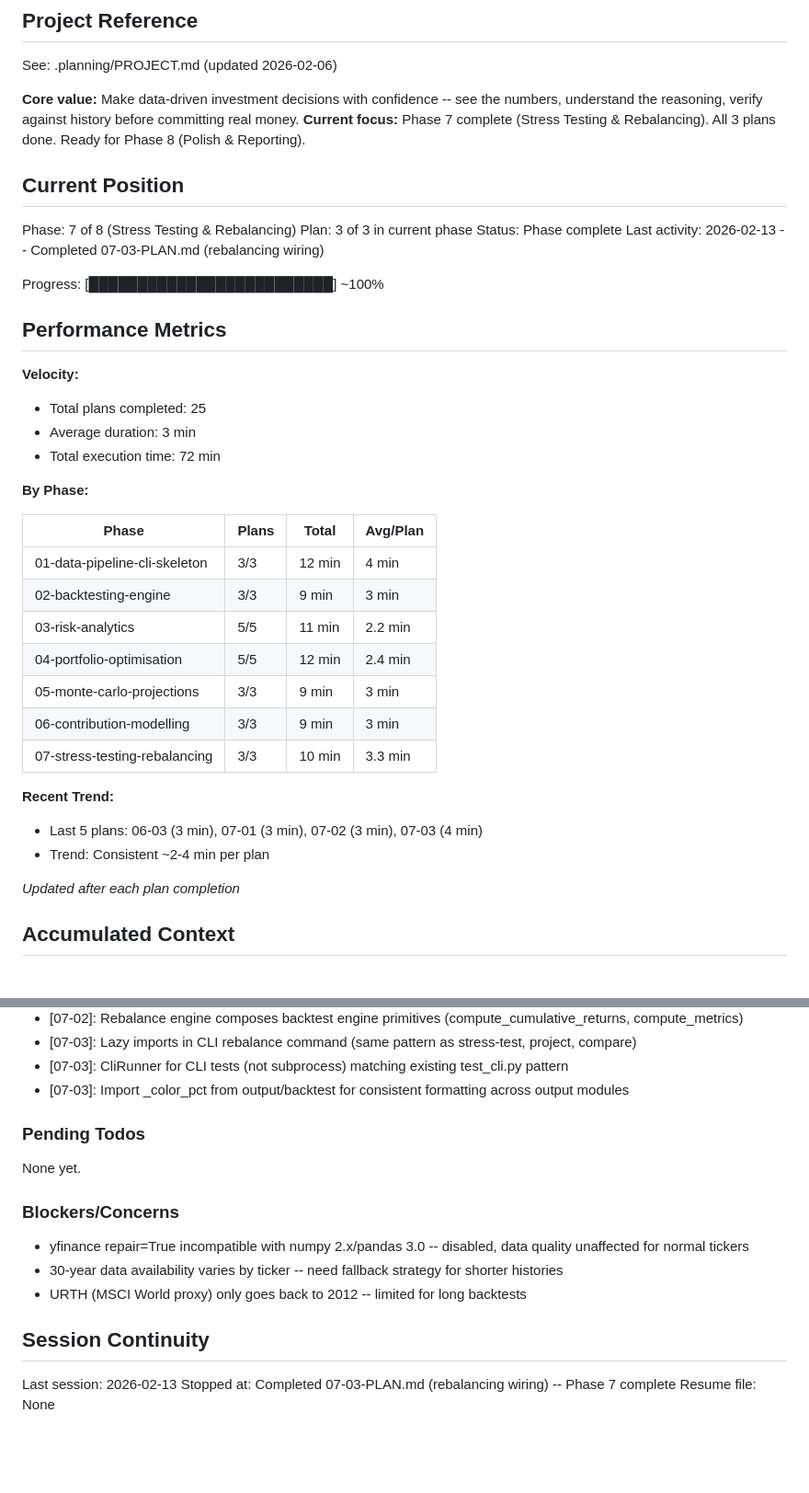
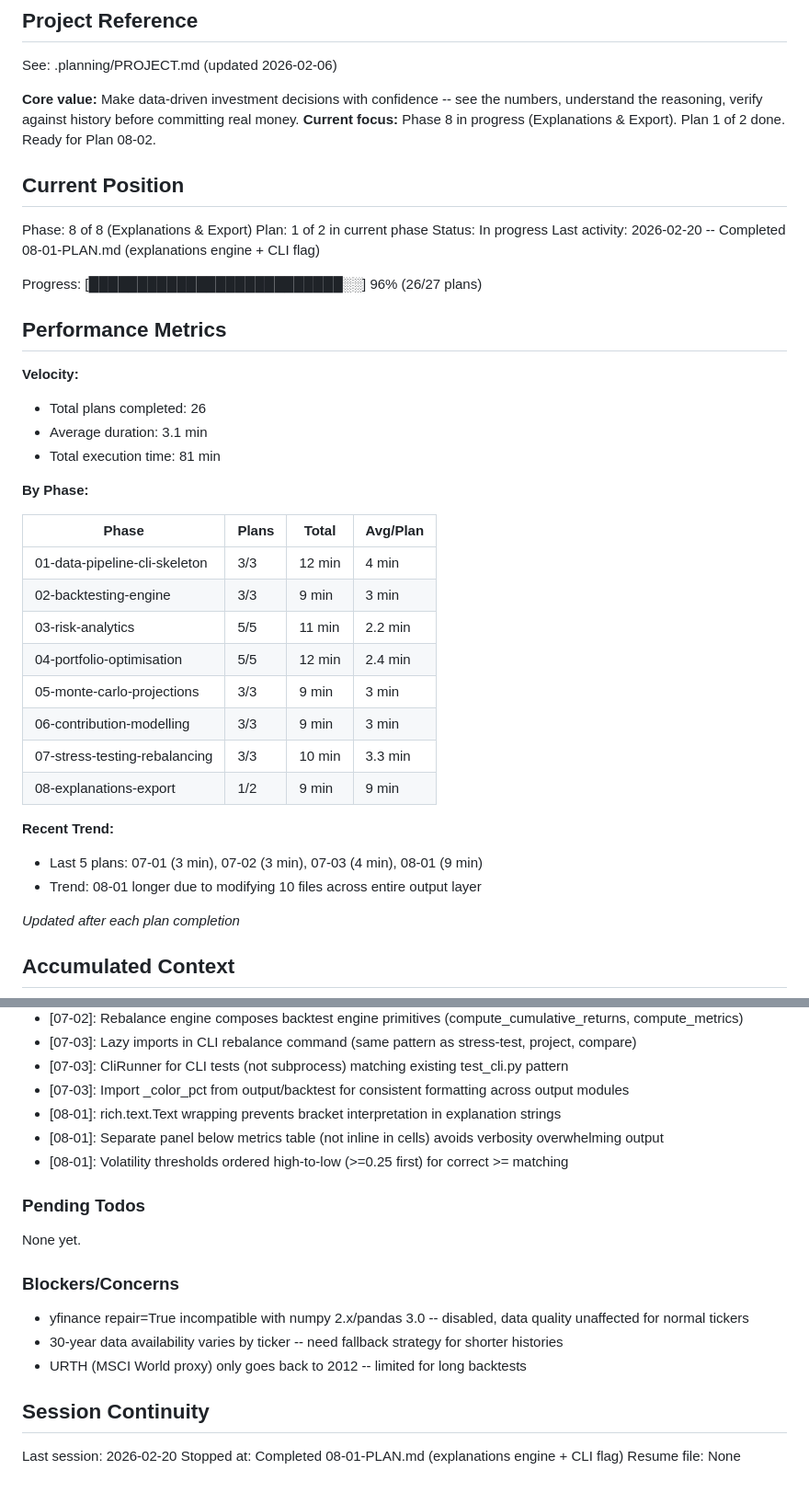
Before and after one commit to thegr4nge/portfolioforge, a Markdown page: .planning/STATE.md, 2 parts joined by grey strips. Shown at 92% size. Rendered like a GitHub page; blank space fills up the shorter version.

Commit message:
docs(08-01): complete explanations engine plan
Tasks completed: 2/2
- Task 1: Create explanation engine with all metric templates
- Task 2: Integrate explanations into all output modules and add CLI flag

SUMMARY: .planning/phases/08-explanations-export/08-01-SUMMARY.md

Co-Authored-By: Claude Opus 4.6 <noreply@anthropic.com>

```diff
--- a/.planning/STATE.md
+++ b/.planning/STATE.md
@@ -5,23 +5,23 @@
 See: .planning/PROJECT.md (updated 2026-02-06)
 
 **Core value:** Make data-driven investment decisions with confidence -- see the numbers, understand the reasoning, verify against history before committing real money.
-**Current focus:** Phase 7 complete (Stress Testing & Rebalancing). All 3 plans done. Ready for Phase 8 (Polish & Reporting).
+**Current focus:** Phase 8 in progress (Explanations & Export). Plan 1 of 2 done. Ready for Plan 08-02.
 
 ## Current Position
 
-Phase: 7 of 8 (Stress Testing & Rebalancing)
-Plan: 3 of 3 in current phase
-Status: Phase complete
-Last activity: 2026-02-13 -- Completed 07-03-PLAN.md (rebalancing wiring)
+Phase: 8 of 8 (Explanations & Export)
+Plan: 1 of 2 in current phase
+Status: In progress
+Last activity: 2026-02-20 -- Completed 08-01-PLAN.md (explanations engine + CLI flag)
 
-Progress: [█████████████████████████] ~100%
+Progress: [██████████████████████████░░] 96% (26/27 plans)
 
 ## Performance Metrics
 
 **Velocity:**
-- Total plans completed: 25
-- Average duration: 3 min
-- Total execution time: 72 min
+- Total plans completed: 26
+- Average duration: 3.1 min
+- Total execution time: 81 min
 
 **By Phase:**
 
@@ -34,10 +34,11 @@ Progress: [███████████████████████
 | 05-monte-carlo-projections | 3/3 | 9 min | 3 min |
 | 06-contribution-modelling | 3/3 | 9 min | 3 min |
 | 07-stress-testing-rebalancing | 3/3 | 10 min | 3.3 min |
+| 08-explanations-export | 1/2 | 9 min | 9 min |
 
 **Recent Trend:**
-- Last 5 plans: 06-03 (3 min), 07-01 (3 min), 07-02 (3 min), 07-03 (4 min)
-- Trend: Consistent ~2-4 min per plan
+- Last 5 plans: 07-01 (3 min), 07-02 (3 min), 07-03 (4 min), 08-01 (9 min)
+- Trend: 08-01 longer due to modifying 10 files across entire output layer
 
 *Updated after each plan completion*
 
@@ -123,6 +124,9 @@ Recent decisions affecting current work:
 - [07-03]: Lazy imports in CLI rebalance command (same pattern as stress-test, project, compare)
 - [07-03]: CliRunner for CLI tests (not subprocess) matching existing test_cli.py pattern
 - [07-03]: Import _color_pct from output/backtest for consistent formatting across output modules
+- [08-01]: rich.text.Text wrapping prevents bracket interpretation in explanation strings
+- [08-01]: Separate panel below metrics table (not inline in cells) avoids verbosity overwhelming output
+- [08-01]: Volatility thresholds ordered high-to-low (>=0.25 first) for correct >= matching
 
 ### Pending Todos
 
@@ -136,6 +140,6 @@ None yet.
 
 ## Session Continuity
 
-Last session: 2026-02-13
-Stopped at: Completed 07-03-PLAN.md (rebalancing wiring) -- Phase 7 complete
+Last session: 2026-02-20
+Stopped at: Completed 08-01-PLAN.md (explanations engine + CLI flag)
 Resume file: None
```
Also changed, not shown: 1 other file.
